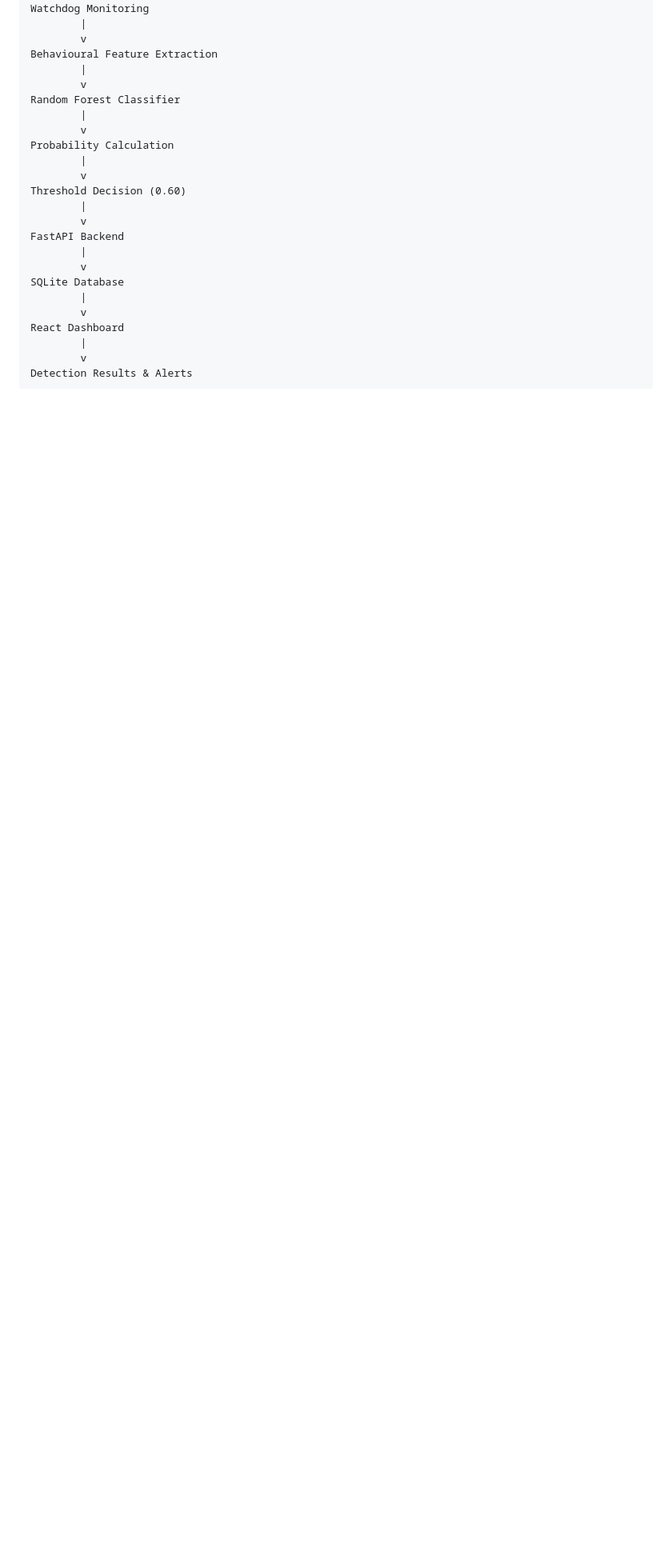
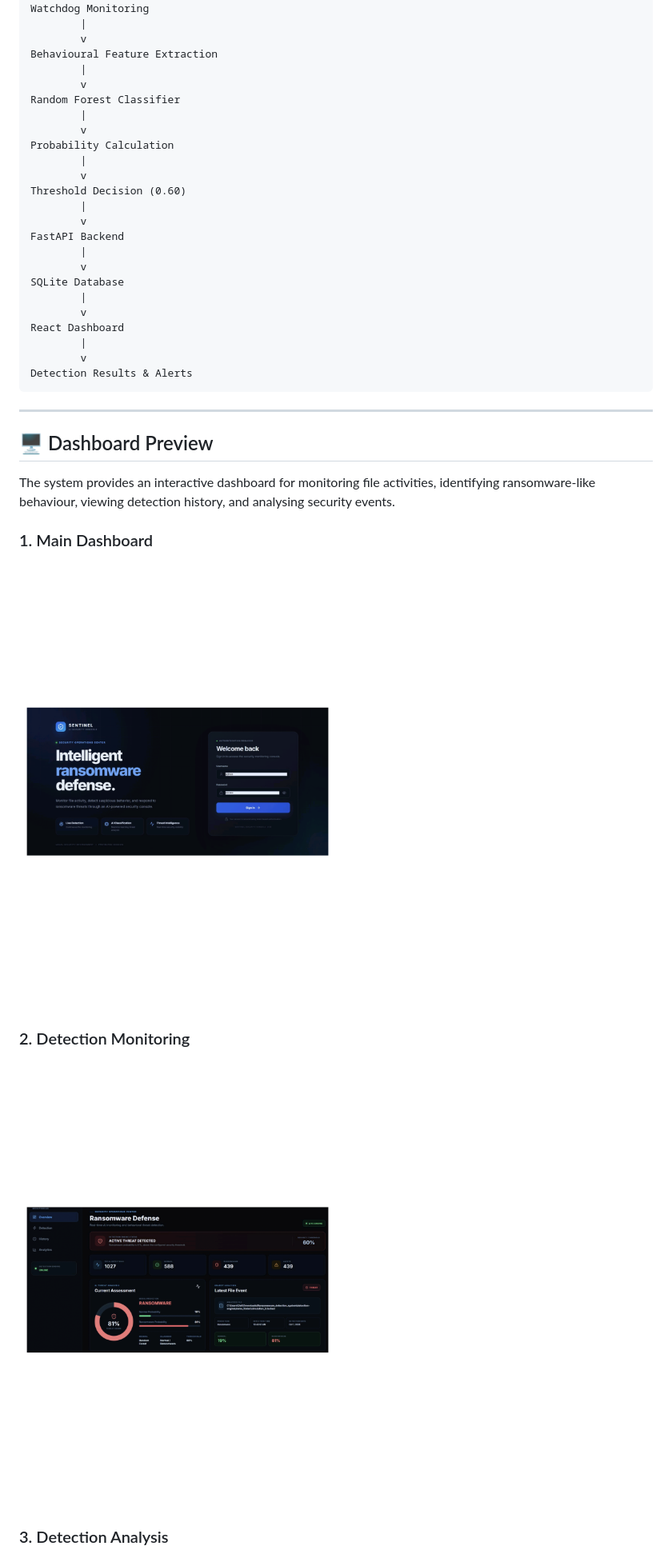
Before and after one commit to Rafiqua-9Sultana/AI-Driven-Intelligent-Ransomware-Detection, a Markdown page: README.md, the part around one of its changes. Shown at 80% size. Drawn GitHub-style; pictures changed too: demo/screenshots/dashboard-1.png (added), demo/screenshots/dashboard-2.png (added); blank space fills up the shorter version.

Commit message:
Add ransomware dashboard screenshots and documentation

````diff
--- a/README.md
+++ b/README.md
@@ -106,4 +106,19 @@ React Dashboard
         v
 Detection Results & Alerts
 ```
+---
 
+## 🖥️ Dashboard Preview
+
+The system provides an interactive dashboard for monitoring file activities, identifying ransomware-like behaviour, viewing detection history, and analysing security events.
+
+### 1. Main Dashboard
+
+![Main Dashboard](demo/screenshots/dashboard-1.png)
+
+### 2. Detection Monitoring
+
+![Detection Monitoring](demo/screenshots/dashboard-2.png)
+
+### 3. Detection Analysis
+
````
Also changed, not shown: other parts of README.md (+17 -0 lines), demo/screenshots/dashboard-3.png (added), demo/screenshots/dashboard-4.png (added), demo/screenshots/dashboard-5.png (added), 2 other files.
